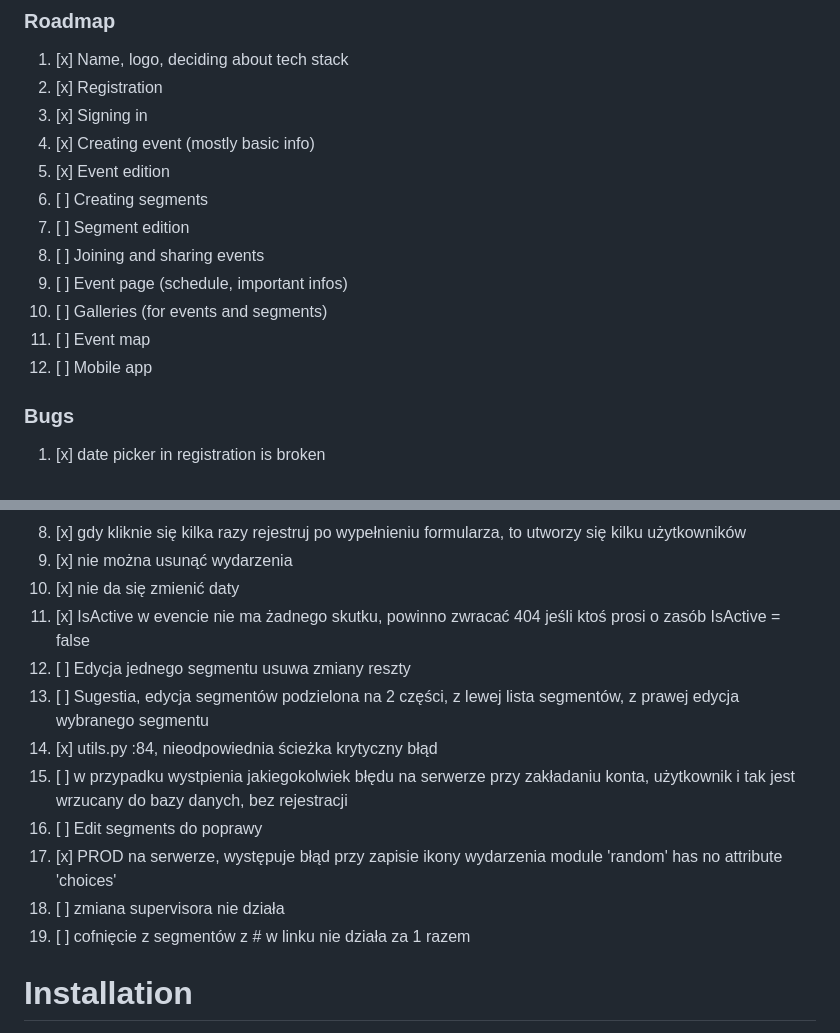
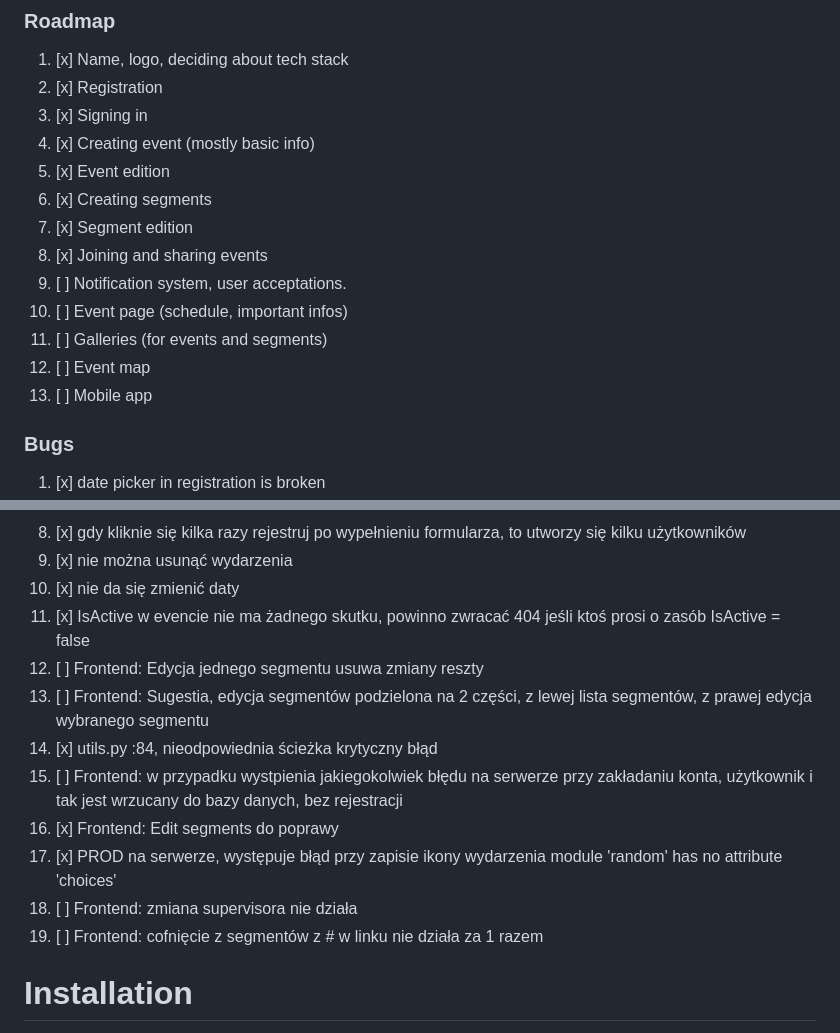
Before and after one commit to WojciechPrusaczyk/events-app, a Markdown page: readme.md, 2 parts joined by grey strips. Drawn GitHub-style.

```diff
--- a/readme.md
+++ b/readme.md
@@ -21,13 +21,14 @@ Service for creating and managing events.
 3. [x] Signing in
 4. [x] Creating event (mostly basic info)
 5. [x] Event edition
-6. [ ] Creating segments
-7. [ ] Segment edition
-8. [ ] Joining and sharing events
-9. [ ] Event page (schedule, important infos)
-10. [ ] Galleries (for events and segments)
-11. [ ] Event map
-12. [ ] Mobile app
+6. [x] Creating segments
+7. [x] Segment edition
+8. [x] Joining and sharing events
+9. [ ] Notification system, user acceptations.
+10. [ ] Event page (schedule, important infos)
+11. [ ] Galleries (for events and segments)
+12. [ ] Event map
+13. [ ] Mobile app
 
 ### Bugs
 
@@ -42,14 +43,14 @@ Service for creating and managing events.
 9. [x] nie można usunąć wydarzenia
 10. [x] nie da się zmienić daty
 11. [x] IsActive w evencie nie ma żadnego skutku, powinno zwracać 404 jeśli ktoś prosi o zasób IsActive = false
-12. [ ] Edycja jednego segmentu usuwa zmiany reszty
-13. [ ] Sugestia, edycja segmentów podzielona na 2 części, z lewej lista segmentów, z prawej edycja wybranego segmentu
+12. [ ] Frontend: Edycja jednego segmentu usuwa zmiany reszty
+13. [ ] Frontend: Sugestia, edycja segmentów podzielona na 2 części, z lewej lista segmentów, z prawej edycja wybranego segmentu
 14. [x] utils.py :84, nieodpowiednia ścieżka krytyczny błąd
-15. [ ] w przypadku wystpienia jakiegokolwiek błędu na serwerze przy zakładaniu konta, użytkownik i tak jest wrzucany do bazy danych, bez rejestracji
-16. [ ] Edit segments do poprawy
+15. [ ] Frontend: w przypadku wystpienia jakiegokolwiek błędu na serwerze przy zakładaniu konta, użytkownik i tak jest wrzucany do bazy danych, bez rejestracji
+16. [x] Frontend: Edit segments do poprawy
 17. [x] PROD na serwerze, występuje błąd przy zapisie ikony wydarzenia module 'random' has no attribute 'choices'
-18. [ ] zmiana supervisora nie działa
-19. [ ] cofnięcie z segmentów z # w linku nie działa za 1 razem
+18. [ ] Frontend: zmiana supervisora nie działa
+19. [ ] Frontend: cofnięcie z segmentów z # w linku nie działa za 1 razem
 
 # Installation
 
```
